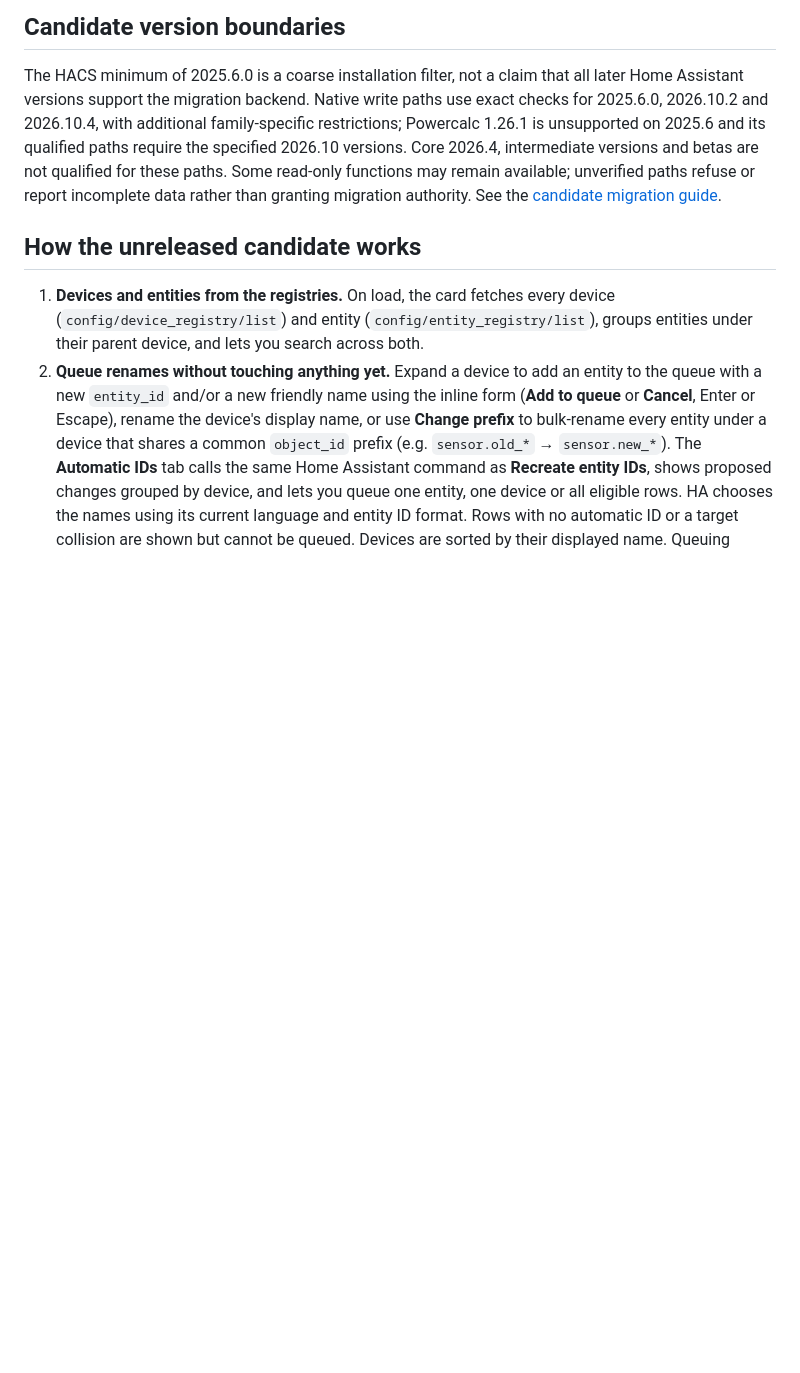
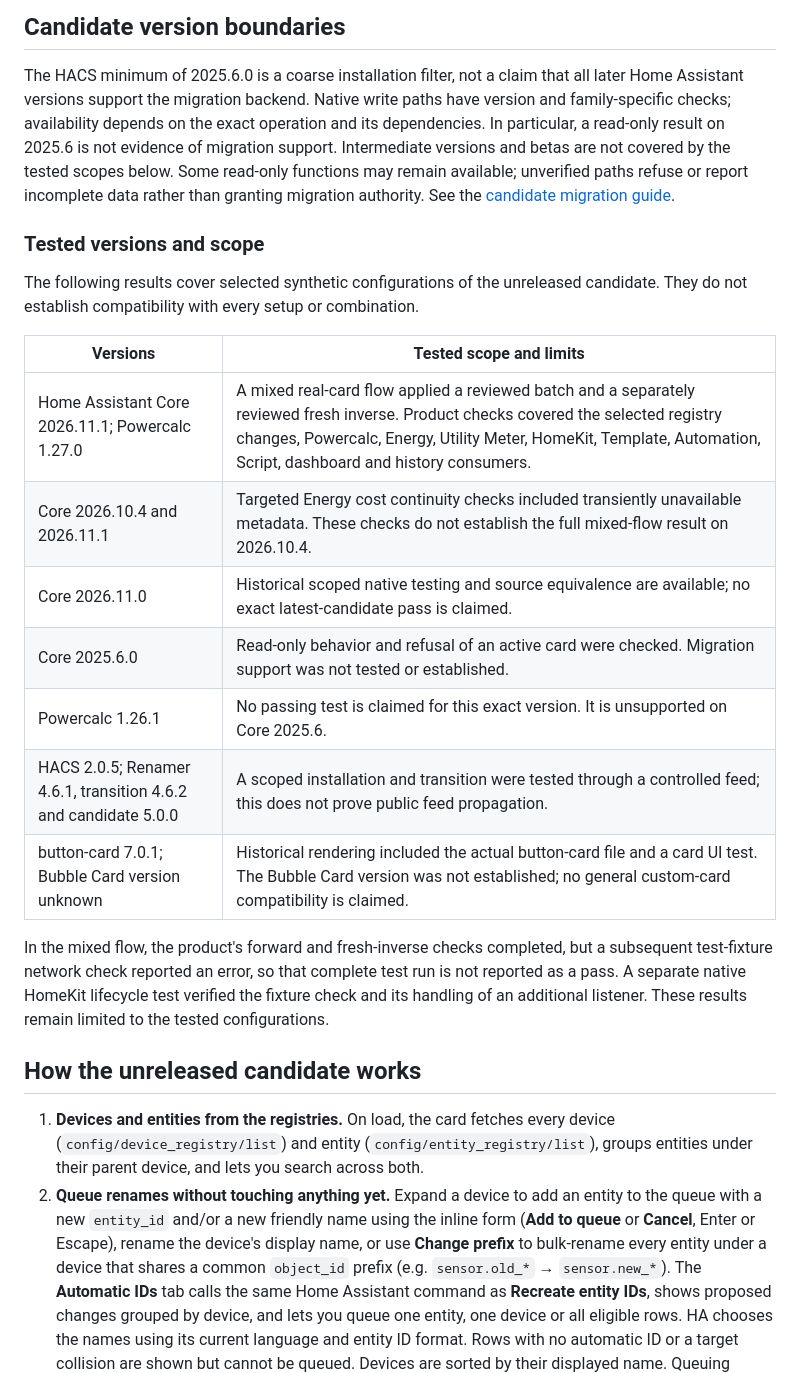
Before and after one commit to MacSiem/ha-entity-renamer, a Markdown page: README.md, the part around the change. GitHub-like rendering; blank space fills up the shorter version.

Commit message:
Document tested candidate versions and scope

```diff
--- a/README.md
+++ b/README.md
@@ -27,13 +27,34 @@ The installation steps below are for this public release.
 
 The HACS minimum of 2025.6.0 is a coarse installation filter, not a claim
 that all later Home Assistant versions support the migration backend. Native
-write paths use exact checks for 2025.6.0, 2026.10.2 and 2026.10.4, with
-additional family-specific restrictions; Powercalc 1.26.1 is unsupported on
-2025.6 and its qualified paths require the specified 2026.10 versions. Core
-2026.4, intermediate versions and betas are not qualified for these paths.
+write paths have version and family-specific checks; availability depends on
+the exact operation and its dependencies. In particular, a read-only result on
+2025.6 is not evidence of migration support. Intermediate versions and betas
+are not covered by the tested scopes below.
 Some read-only functions may remain available; unverified paths refuse or
 report incomplete data rather than granting migration authority. See the
 [candidate migration guide](MIGRATION.md).
+
+### Tested versions and scope
+
+The following results cover selected synthetic configurations of the unreleased
+candidate. They do not establish compatibility with every setup or combination.
+
+| Versions | Tested scope and limits |
+|---|---|
+| Home Assistant Core 2026.11.1; Powercalc 1.27.0 | A mixed real-card flow applied a reviewed batch and a separately reviewed fresh inverse. Product checks covered the selected registry changes, Powercalc, Energy, Utility Meter, HomeKit, Template, Automation, Script, dashboard and history consumers. |
+| Core 2026.10.4 and 2026.11.1 | Targeted Energy cost continuity checks included transiently unavailable metadata. These checks do not establish the full mixed-flow result on 2026.10.4. |
+| Core 2026.11.0 | Historical scoped native testing and source equivalence are available; no exact latest-candidate pass is claimed. |
+| Core 2025.6.0 | Read-only behavior and refusal of an active card were checked. Migration support was not tested or established. |
+| Powercalc 1.26.1 | No passing test is claimed for this exact version. It is unsupported on Core 2025.6. |
+| HACS 2.0.5; Renamer 4.6.1, transition 4.6.2 and candidate 5.0.0 | A scoped installation and transition were tested through a controlled feed; this does not prove public feed propagation. |
+| button-card 7.0.1; Bubble Card version unknown | Historical rendering included the actual button-card file and a card UI test. The Bubble Card version was not established; no general custom-card compatibility is claimed. |
+
+In the mixed flow, the product's forward and fresh-inverse checks completed,
+but a subsequent test-fixture network check reported an error, so that complete
+test run is not reported as a pass. A separate native HomeKit lifecycle test
+verified the fixture check and its handling of an additional listener. These
+results remain limited to the tested configurations.
 
 ## How the unreleased candidate works
 
```
